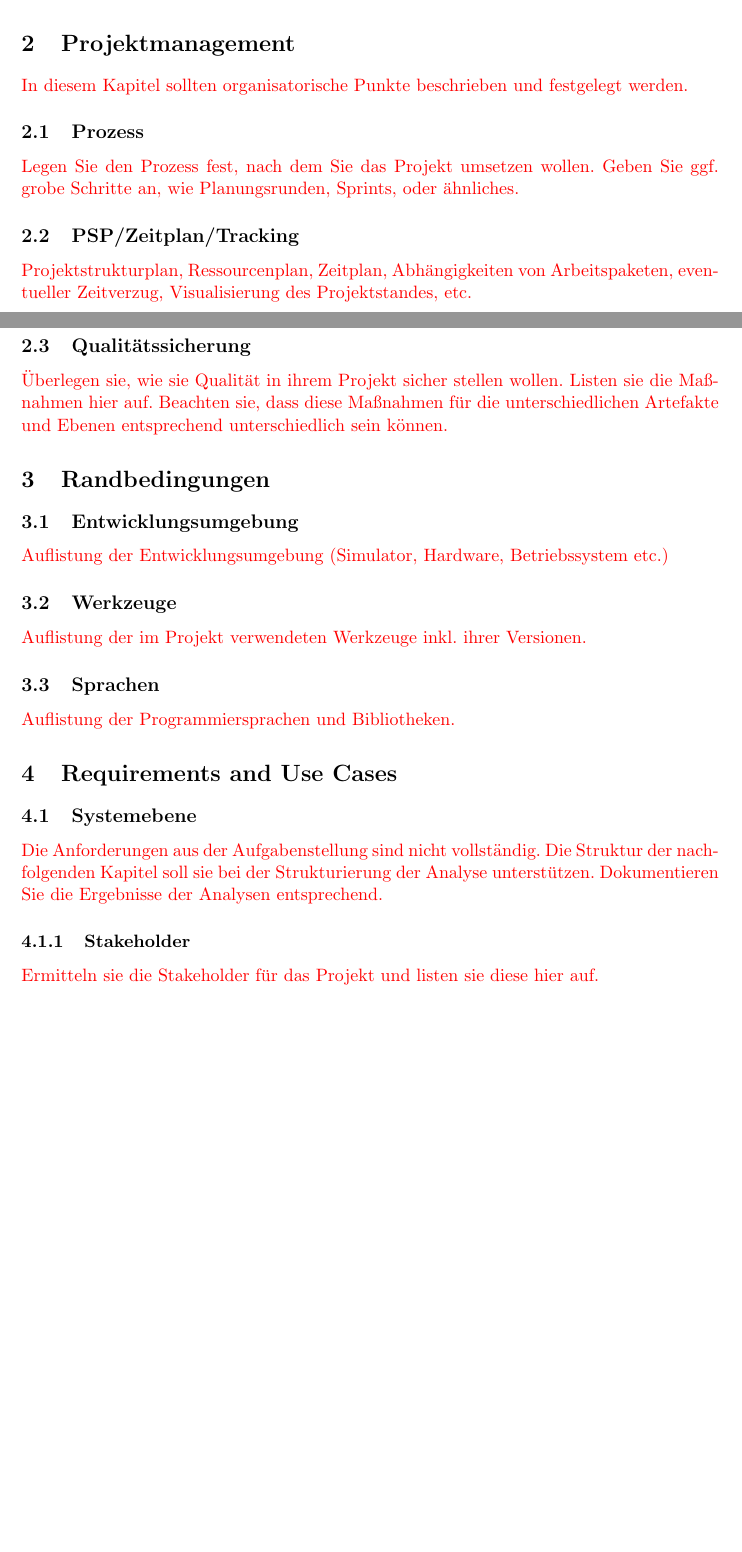
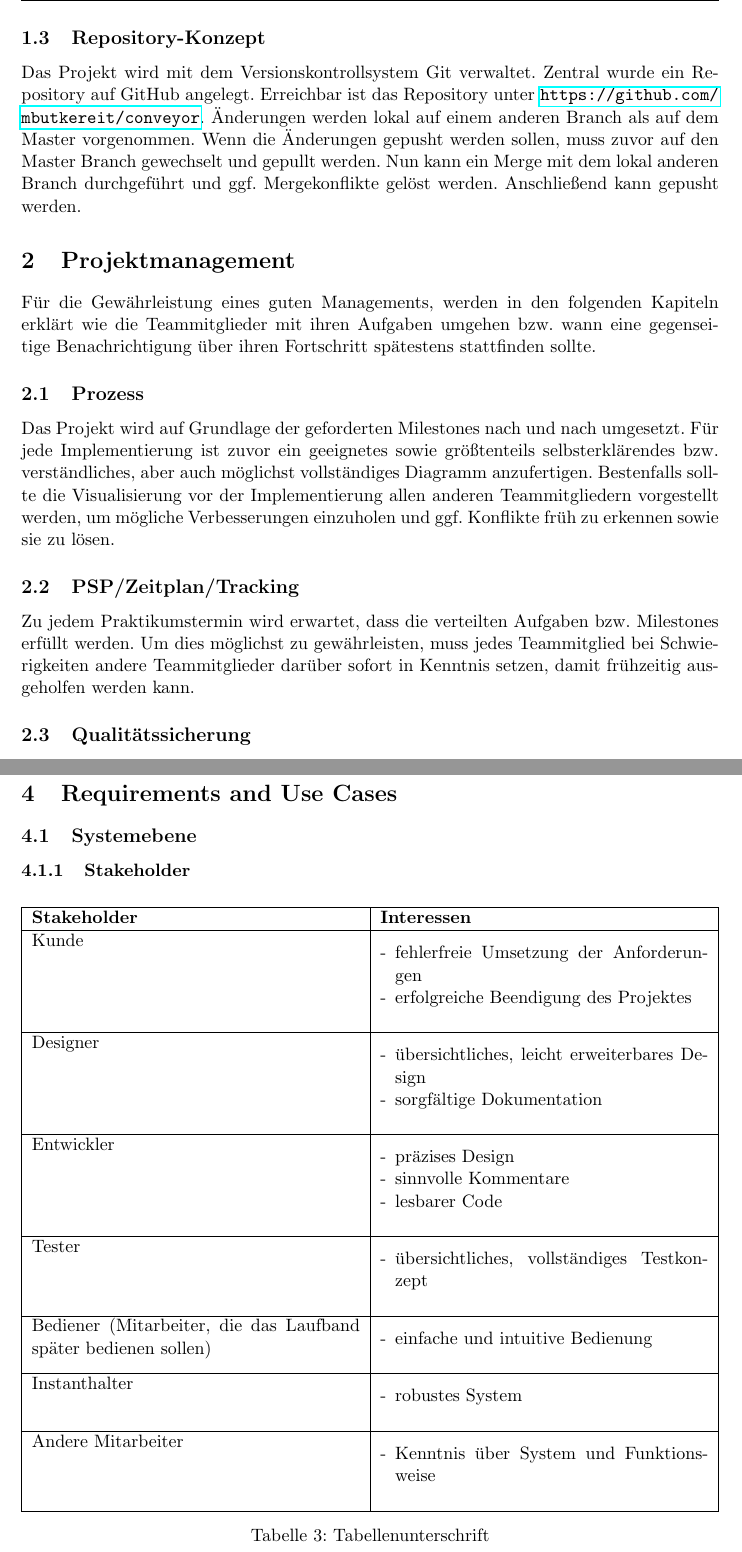
Before and after one commit to mbutkereit/conveyor, a LaTeX document (Dokumentation/RDD.tex): two parts of pages 3 and 4 of 6 before the commit and two parts of pages 4 and 6 of 9 after it, joined at a grey line, cut at the place of the change, the shorter picture padded with empty space. The pictures show the PDF file Dokumentation/RDD.pdf that the author committed with the source.

Commit message:
Updated RDD and solved table problems.

```diff
--- a/Dokumentation/RDD.tex
+++ b/Dokumentation/RDD.tex
@@ -140,2 +140,5 @@ Zur Kommunikation außerhalb der Praktikumstermine werden Slack und WhatsApp ver
 \begin{figure}[h]
 \centering
+\includegraphics[scale=0.85]{images/Terminplan_Meetings.png}
+\caption{Terminplan der Meetings}
+\label{meets}
@@ -145,16 +145,26 @@ Zur Kommunikation außerhalb der Praktikumstermine werden Slack und WhatsApp ver
 \end{figure}
 
+\newpage
+
 \subsection{Repository-Konzept}
-Die Quelldateien sowie das RDD
+Das Projekt wird mit dem Versionskontrollsystem Git verwaltet. Zentral wurde ein Repository auf GitHub angelegt. Erreichbar ist das Repository unter \url{https://github.com/mbutkereit/conveyor}. Änderungen werden lokal auf einem anderen Branch als auf dem Master vorgenommen. Wenn die Änderungen gepusht werden sollen, muss zuvor auf den Master Branch gewechselt und gepullt werden. Nun kann ein Merge mit dem lokal anderen Branch durchgeführt und ggf. Mergekonflikte gelöst werden. Anschließend kann gepusht werden.
 
 \section{Projektmanagement}
-\textcolor{red}{In diesem Kapitel sollten organisatorische Punkte beschrieben und festgelegt werden.}
+Für die Gewährleistung eines guten Managements, werden in den folgenden Kapiteln erklärt wie die Teammitglieder mit ihren Aufgaben umgehen bzw. wann eine gegenseitige Benachrichtigung über ihren Fortschritt spätestens stattfinden sollte.
 
 \subsection{Prozess}
-\textcolor{red}{Legen Sie den Prozess fest, nach dem Sie das Projekt umsetzen wollen. Geben Sie ggf. grobe Schritte an, wie Planungsrunden, Sprints, oder ähnliches.}
+Das Projekt wird auf Grundlage der geforderten Milestones nach und nach umgesetzt. Für jede Implementierung ist zuvor ein geeignetes sowie größtenteils selbsterklärendes bzw. verständliches, aber auch möglichst vollständiges Diagramm anzufertigen. Bestenfalls sollte die Visualisierung vor der Implementierung allen anderen Teammitgliedern vorgestellt werden, um mögliche Verbesserungen einzuholen und ggf. Konflikte früh zu erkennen sowie sie zu lösen.
 
 \subsection{PSP/Zeitplan/Tracking}
-\textcolor{red}{Projektstrukturplan, Ressourcenplan, Zeitplan, Abhängigkeiten von Arbeitspaketen, eventueller Zeitverzug, Visualisierung des Projektstandes, etc.}
+Zu jedem Praktikumstermin wird erwartet, dass die verteilten Aufgaben bzw. Milestones erfüllt werden. Um dies möglichst zu gewährleisten, muss jedes Teammitglied bei Schwierigkeiten andere Teammitglieder darüber sofort in Kenntnis setzen, damit frühzeitig ausgeholfen werden kann.
 
 \subsection{Qualitätssicherung}
-\textcolor{red}{Überlegen sie, wie sie Qualität in ihrem Projekt sicher stellen wollen. Listen sie die Maßnahmen hier auf. Beachten sie, dass diese Maßnahmen für die unterschiedlichen Artefakte und Ebenen entsprechend unterschiedlich sein können.}
+Hinsichtlich der Qualitätssicherung, werden die vier Punkte Team, Modellierung, Code und Förderband herangezogen.
+\medskip
+\begin{compactenum}[1.]
+\item \textbf{Team:} Jedes Teammitglied sollte über seine eigenen Fähigkeiten im Klaren sein und möglichst nur Aufgaben übernehmen, wofür es sich am besten geeignet fühlt. Darüber hinaus muss jedes Teammitglied bei Möglichkeit stets seine Unterstützung anbieten. Bei Problemen oder Überforderung müssen alle anderen Teammitglieder darüber unterrichtet werden und Aufgaben ggf. neu verteilt werden.
+\medskip
+\item \textbf{Modellierung:} Vor der Implementierung muss eine geeignete Visualisierung erstellt, anderen Teammitgliedern vorgestellt und untereinander diskutiert werden.
+\medskip
+\item \textbf{Code:} Der Code wird nach beschlossenen Konventionen gefertigt. Dabei werden bekannte Pattern eingesetzt und möglichst einfache sowie übersichtliche Realisierungen angestrebt.
+\medskip
@@ -163,6 +176,5 @@ Die Quelldateien sowie das RDD
 
 \subsection{Entwicklungsumgebung}
-\textcolor{red}{Auflistung der Entwicklungsumgebung (Simulator, Hardware, Betriebssystem etc.)}
+Die beiden Förderbänder werden über zwei QNX Systeme gesteuert, die über eine serielle Schnittstelle verbunden sind. Als IDE wird QNX Momentics auf Windows 7 verwendet.
 
 \subsection{Werkzeuge}
-\textcolor{red}{Auflistung der im Projekt verwendeten Werkzeuge inkl. ihrer Versionen.}
@@ -169,3 +186,2 @@ Die Quelldateien sowie das RDD
 
 \subsection{Sprachen}
-\textcolor{red}{Auflistung der Programmiersprachen und Bibliotheken.}
@@ -172,11 +205,55 @@ Die Quelldateien sowie das RDD
+\end{table}
+
+\newpage
 
 \section{Requirements and Use Cases}
 
 \subsection{Systemebene}
-\textcolor{red}{Die Anforderungen aus der Aufgabenstellung sind nicht vollständig. Die Struktur der nachfolgenden Kapitel soll sie bei der Strukturierung der Analyse unterstützen. Dokumentieren Sie die Ergebnisse der Analysen entsprechend.}
+\subsubsection{Stakeholder}
+\begin{table}[h]
+\center
+\begin{tabularx}{\textwidth}{|X|X|}
+\hline
+\textbf{Stakeholder}&\textbf{Interessen}\\
+\hline
+Kunde&\begin{compactenum}[-]
+      \item fehlerfreie Umsetzung der Anforderungen
+      \item erfolgreiche Beendigung des Projektes
+      \end{compactenum}\\
+\hline
+Designer&\begin{compactenum}[-]
+         \item übersichtliches, leicht erweiterbares Design
+         \item sorgfältige Dokumentation
+         \end{compactenum}\\
+\hline
+Entwickler&\begin{compactenum}[-]
+           \item präzises Design
+           \item sinnvolle Kommentare
+           \item lesbarer Code
+           \end{compactenum}\\
+\hline
+Tester&\begin{compactenum}[-]
+       \item übersichtliches, vollständiges Testkonzept
+       \end{compactenum}\\
+\hline
+Bediener (Mitarbeiter, die das Laufband später bedienen sollen)&\begin{compactenum}[-]
+\item einfache und intuitive Bedienung
+\end{compactenum}\\
+\hline
+Instanthalter&\begin{compactenum}[-]
+              \item robustes System
+              \end{compactenum}\\
+\hline
+Andere Mitarbeiter&\begin{compactenum}[-]
+                   \item Kenntnis über System und Funktionsweise
+                   \end{compactenum}\\
+\hline
+\end{tabularx}
+\caption{Tabellenunterschrift}
+\label{labelname}
+\end{table}
 
-\subsubsection{Stakeholder}
-\textcolor{red}{Ermitteln sie die Stakeholder für das Projekt und listen sie diese hier auf.}
+\newpage
 
 \subsubsection{Anforderungen}
 \textcolor{red}{In der Aufgabenstellung sind Anforderungen an das System gestellt. Arbeiten sie diese hier auf und ergänzen sie diese entsprechend der Absprachen mit dem Betreuer. Achten sie auf die entsprechende Attribuierung.
```
Also changed, not shown: Dokumentation/RDD.pdf, Dokumentation/images/Terminplan_Meetings.png (added), Dokumentation/RDD.tex (40 more changed lines), 1 other file.
